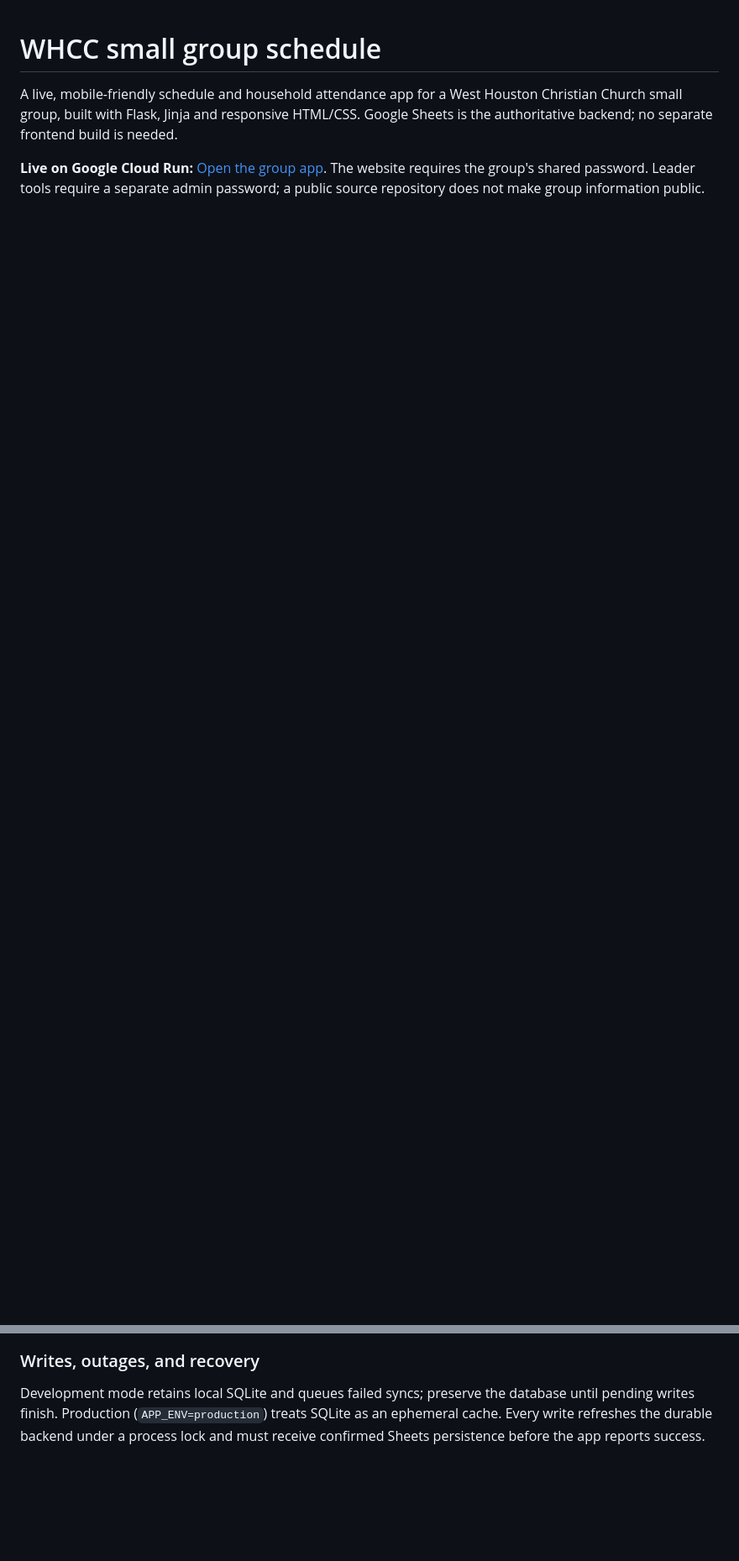
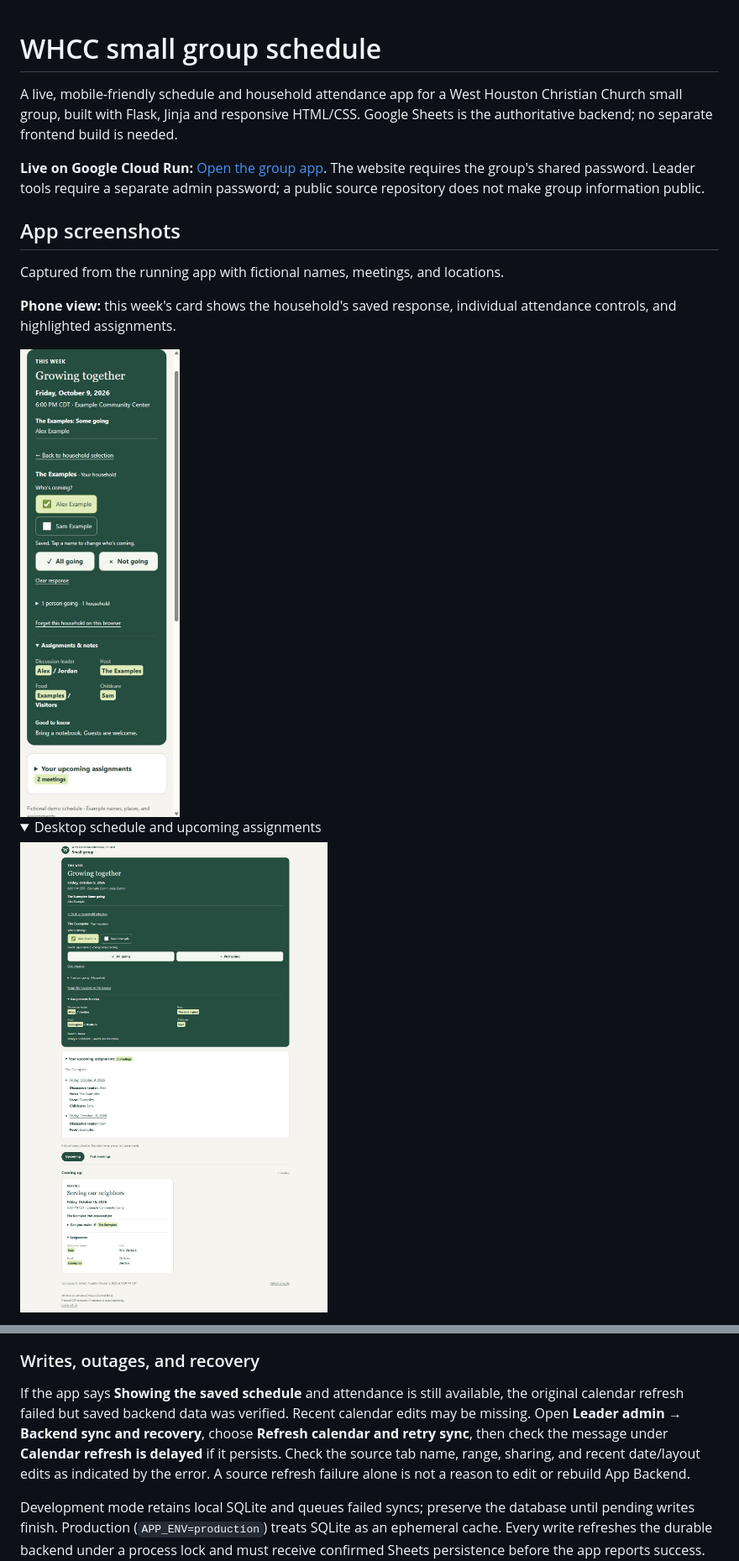
Before and after one commit to 4sy8zwp9hz-netizen/whcc_small_group_2026, a Markdown page: README.md, 2 parts joined by grey strips. Shown at 84% size. Drawn GitHub-style; pictures changed too: docs/screenshots/whcc-desktop.jpg (added), docs/screenshots/whcc-mobile.jpg (added); folded sections open; blank space fills up the shorter version.

Commit message:
Show app screenshots and explain saved schedule warning

```diff
--- a/README.md
+++ b/README.md
@@ -7,3 +7,18 @@ Google Sheets is the authoritative backend; no separate frontend build is needed
 **Live on Google Cloud Run:** [Open the group app](https://whcc-small-group-147178794206.us-central1.run.app/).
 The website requires the group's shared password. Leader tools require a separate
 admin password; a public source repository does not make group information public.
+
+## App screenshots
+
+Captured from the running app with fictional names, meetings, and locations.
+
+**Phone view:** this week's card shows the household's saved response, individual
+attendance controls, and highlighted assignments.
+
+<img src="docs/screenshots/whcc-mobile.jpg" width="320" alt="Phone view showing some household members going, individual attendance controls, and highlighted assignments">
+
+<details>
+<summary>Desktop schedule and upcoming assignments</summary>
+
+![Desktop schedule with an expanded list of upcoming household assignments and a future attendance card](docs/screenshots/whcc-desktop.jpg)
+
@@ -301,6 +324,15 @@ account keys, session secrets, or raw browser identity tokens are sent to Sheets
   The admin UI edits existing meetings and can cancel them; it has no delete button.
 
 ### Writes, outages, and recovery
+
+If the app says **Showing the saved schedule** and attendance is still available,
+the original calendar refresh failed but saved backend data was verified. Recent
+calendar edits may be missing. Open **Leader admin → Backend sync and recovery**,
+choose **Refresh calendar and retry sync**, then check the message under
+**Calendar refresh is delayed** if it persists. Check the source tab name, range,
+sharing, and recent date/layout edits as indicated by the error. A source refresh
+failure alone is not a reason to edit or rebuild App Backend.
+
 Development mode retains local SQLite and queues failed syncs; preserve the database
 until pending writes finish. Production (`APP_ENV=production`) treats SQLite as an
 ephemeral cache. Every write refreshes the durable backend under a process lock and
```
Also changed, not shown: other parts of README.md (+8 -0 lines), PROJECT_STATUS.md (+7 -1 lines), docs/screenshots/whcc-admin.jpg (added).
